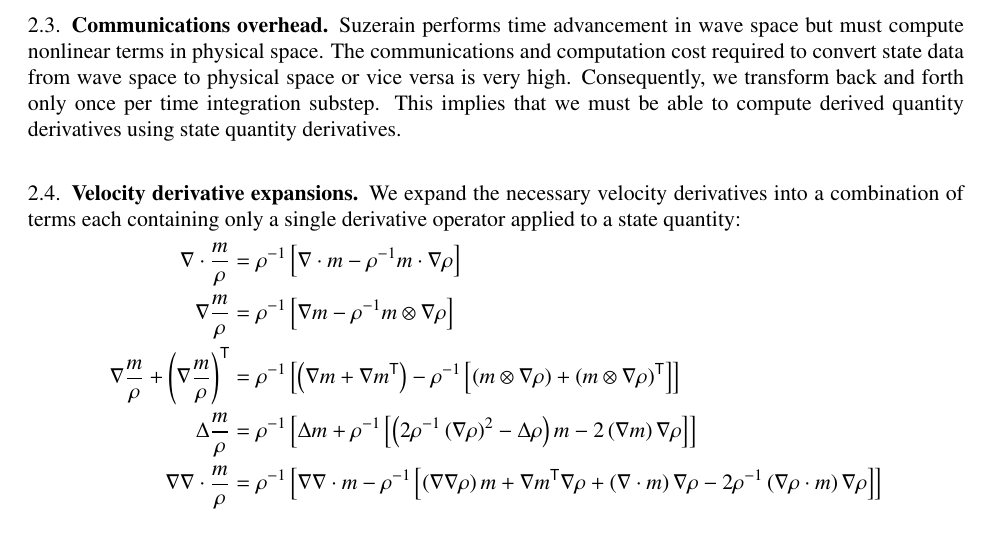
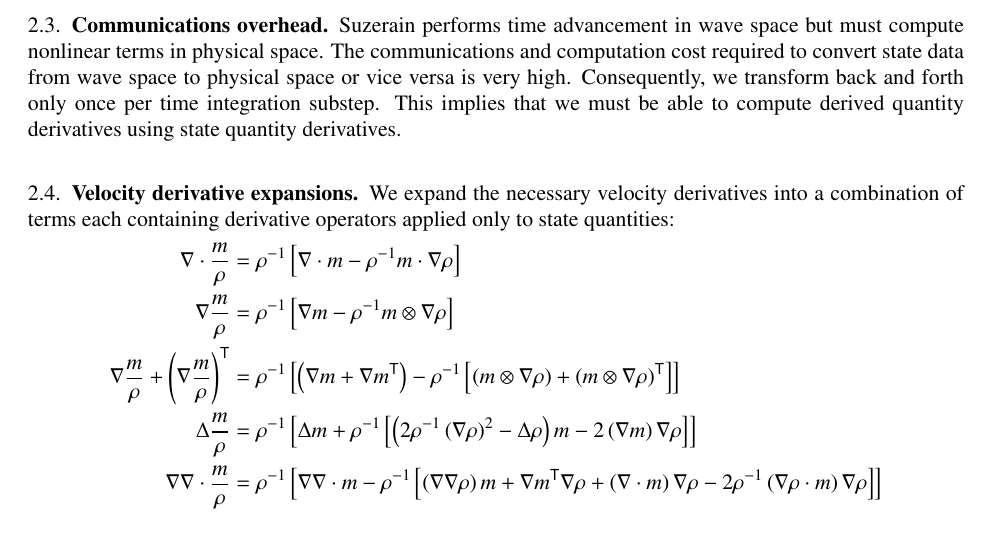
Before and after one commit to RhysU/underling, a LaTeX paper (doc/derivation.tex): part of page 6 of 9, cut so that both start at the same text. Compiled offline with LaTeX, dvips and Ghostscript.

Commit message:
suzerain: wording clean up in derivation
git-svn-id: https://svn.ices.utexas.edu/repos/pecos/suzerain/trunk@6205 0bd85f0b-c151-43b9-a1e9-27231104551f

```diff
--- a/doc/derivation.tex
+++ b/doc/derivation.tex
@@ -668,7 +668,7 @@ derivatives using state quantity derivatives.
 \label{velocity_derivative_expansions}
 
 We expand the necessary velocity derivatives into a combination of terms each
-containing only a single derivative operator applied to a state quantity:
+containing derivative operators applied only to state quantities:
 \begin{subequations}
 \begin{align}
   \nabla\cdot\frac{m}{\rho}
```
